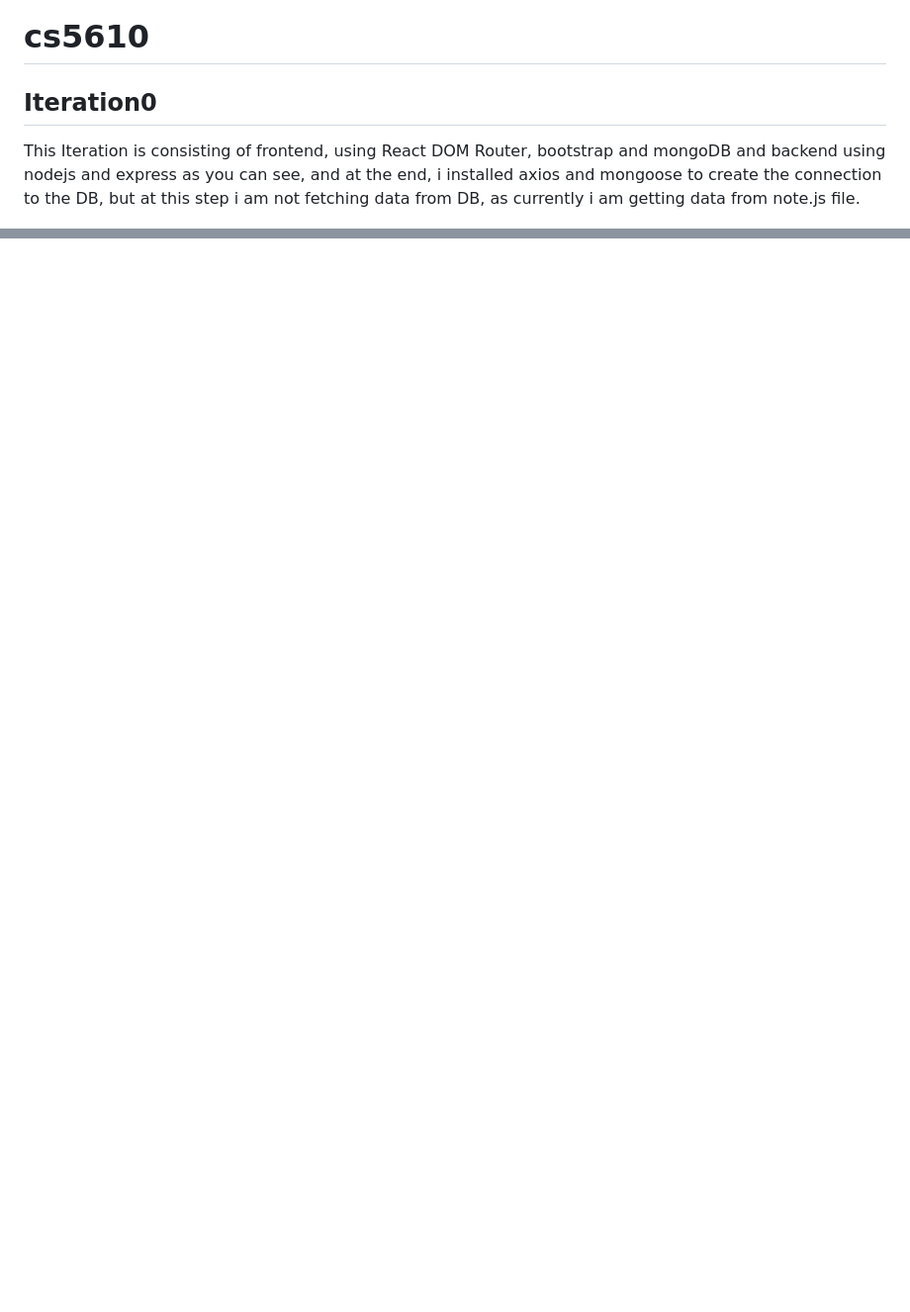
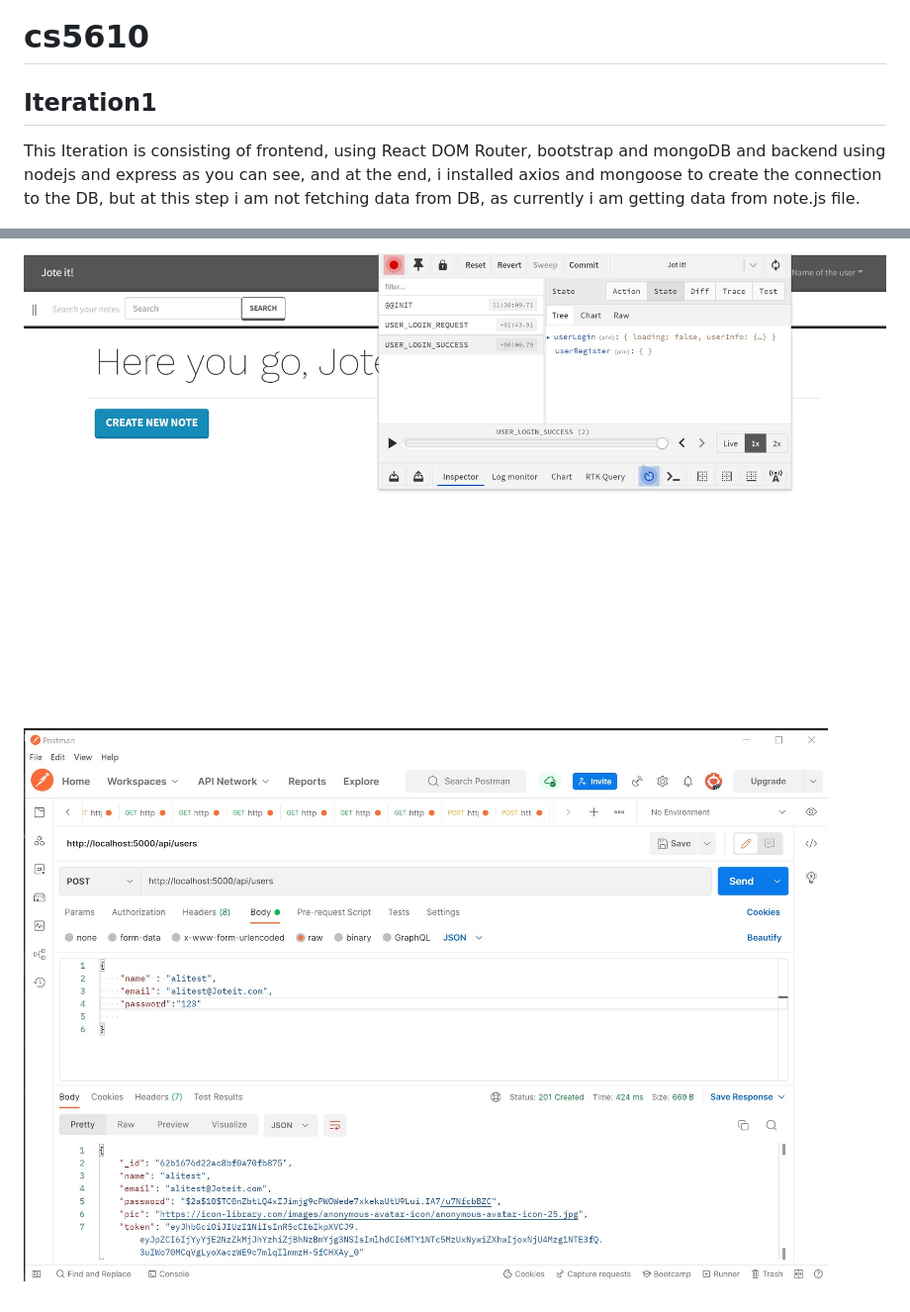
Before and after one commit to phoenix644/cs5610, a Markdown page: Assignment3/README.md, 2 parts joined by grey strips. Shown: that part at 99% size. Rendered like a GitHub page; pictures changed too: Assignment3/screenshots/createuser.jpg (added), Assignment3/screenshots/redux.jpg (added); blank space fills up the shorter version.

Commit message:
Iteration2 Final

```diff
--- a/Assignment3/README.md
+++ b/Assignment3/README.md
@@ -1,5 +1,5 @@
 # cs5610
-## Iteration0
+## Iteration1
 
 This Iteration is consisting of frontend, using React DOM Router, bootstrap and mongoDB and backend using nodejs and express as you can see,
 and at the end, i installed axios and mongoose to create the connection to the DB,
@@ -34,0 +67,3 @@ also you can get accesss directly using following URL: https://jote-it3.herokuap
+![](screenshots/redux.jpg)
+
+![](screenshots/createuser.jpg)
```
Also changed, not shown: other parts of Assignment3/README.md (+32 -0 lines), Assignment3/screenshots/Register.jpg (added), Assignment3/screenshots/loginpage.jpg (added), 2 other files.
